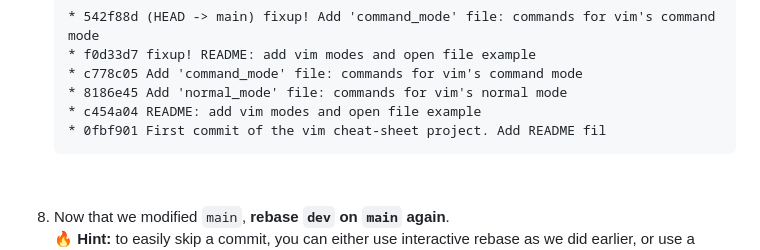
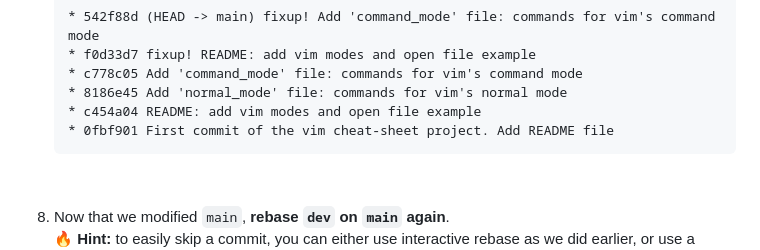
Before and after one commit to sibgit/sibgit.github.io, a Markdown page: exercises_advanced_topics.md, the part around the change. Drawn GitHub-style.

Commit message:
exercises: update advanced topics instructions

````diff
--- a/exercises_advanced_topics.md
+++ b/exercises_advanced_topics.md
@@ -160,7 +160,7 @@ Proceed as follows:
     * c778c05 Add 'command_mode' file: commands for vim's command mode
     * 8186e45 Add 'normal_mode' file: commands for vim's normal mode
     * c454a04 README: add vim modes and open file example
-    * 0fbf901 First commit of the vim cheat-sheet project. Add README fil
+    * 0fbf901 First commit of the vim cheat-sheet project. Add README file
     ```
 
     <br>
````
